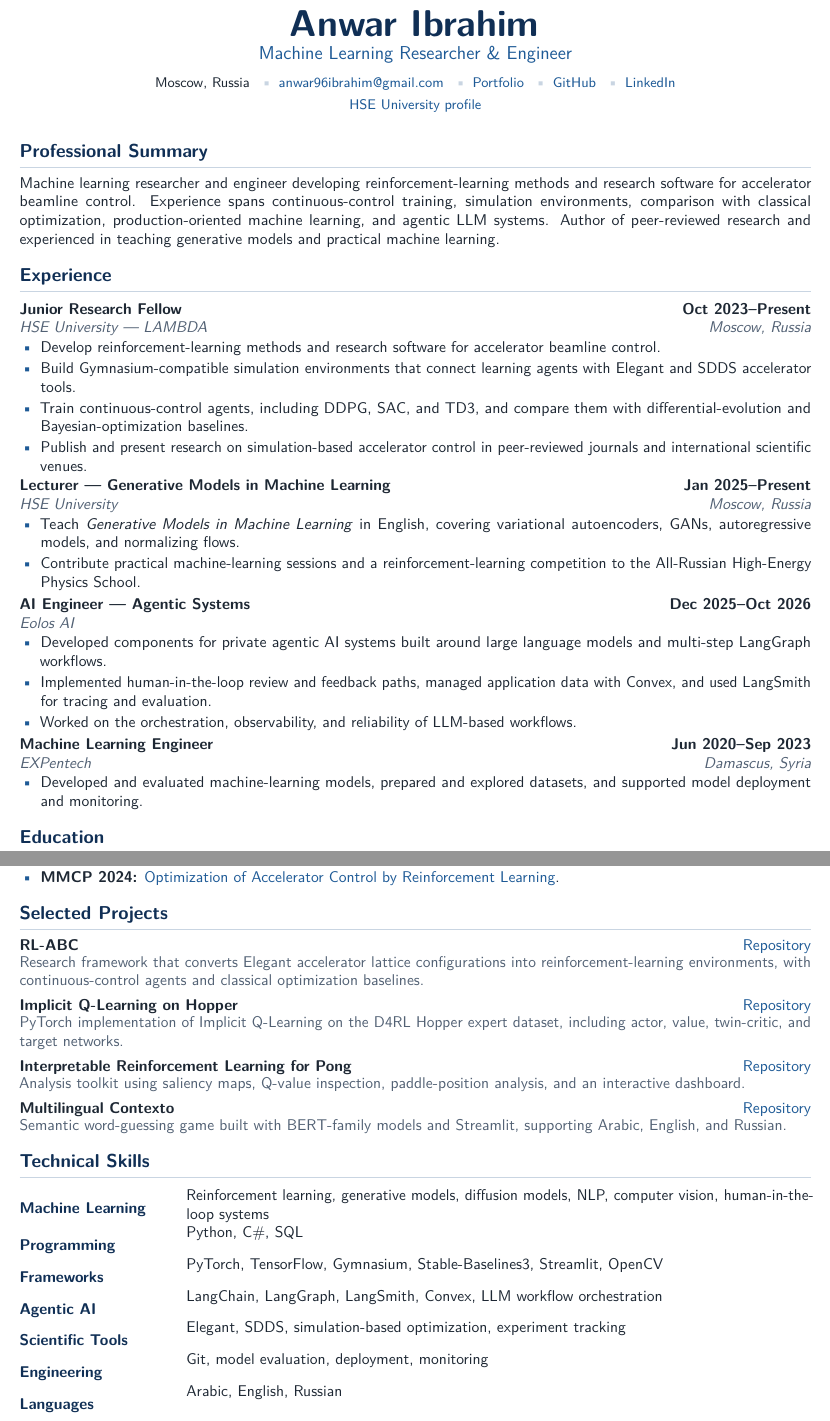
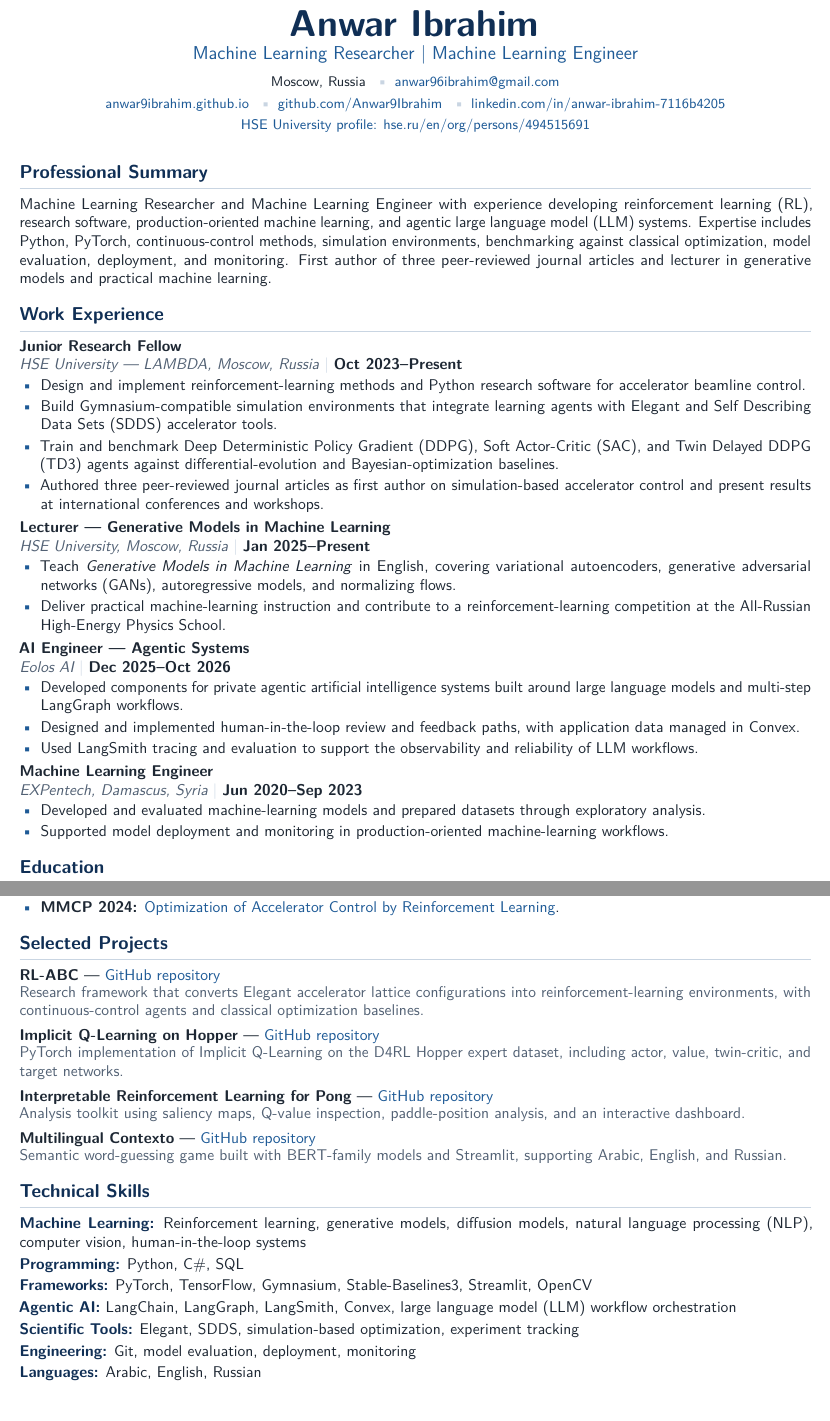
Before and after one commit to Anwar9Ibrahim/Anwar9Ibrahim.github.io, a LaTeX CV (cv/Anwar_Ibrahim_CV.tex): two parts of pages 1 and 2 of 2, joined at a grey line, cut so that both start at the same text. Compiled offline with pdfLaTeX.

Commit message:
Optimize CV for ATS and recruiter review

```diff
--- a/cv/Anwar_Ibrahim_CV.tex
+++ b/cv/Anwar_Ibrahim_CV.tex
@@ -7,8 +7,6 @@
 \usepackage{microtype}
 \usepackage{xcolor}
 \usepackage{enumitem}
-\usepackage{tabularx}
-\usepackage{array}
 \usepackage{titlesec}
 \usepackage[hidelinks]{hyperref}
 \usepackage{bookmark}
@@ -80,47 +79,47 @@
 
 \begin{center}
   {\fontsize{24}{28}\selectfont\bfseries\color{navy} Anwar Ibrahim}\\[3pt]
-  {\large\color{blue} Machine Learning Researcher \& Engineer}\\[6pt]
+  {\large\color{blue} Machine Learning Researcher $\mid$ Machine Learning Engineer}\\[6pt]
   {\small
-    Moscow, Russia
-    \contactsep \href{mailto:anwar96ibrahim@gmail.com}{anwar96ibrahim@gmail.com}
-    \contactsep \href{https://anwar9ibrahim.github.io/}{Portfolio}
-    \contactsep \href{https://github.com/Anwar9Ibrahim}{GitHub}
-    \contactsep \href{https://www.linkedin.com/in/anwar-ibrahim-7116b4205/}{LinkedIn}
+    Moscow, Russia \contactsep \href{mailto:anwar96ibrahim@gmail.com}{anwar96ibrahim@gmail.com}\\[2pt]
+    \href{https://anwar9ibrahim.github.io/}{anwar9ibrahim.github.io}
+    \contactsep \href{https://github.com/Anwar9Ibrahim}{github.com/Anwar9Ibrahim}
+    \contactsep \href{https://www.linkedin.com/in/anwar-ibrahim-7116b4205/}{linkedin.com/in/anwar-ibrahim-7116b4205}
   }\\[2pt]
-  {\small\href{https://www.hse.ru/en/org/persons/494515691/}{HSE University profile}}
+  {\small\href{https://www.hse.ru/en/org/persons/494515691/}{HSE University profile: hse.ru/en/org/persons/494515691}}
 \end{center}
 
 \vspace{-3pt}
 \section{Professional Summary}
-Machine learning researcher and engineer developing reinforcement-learning methods and research software for accelerator beamline control. Experience spans continuous-control training, simulation environments, comparison with classical optimization, production-oriented machine learning, and agentic LLM systems. Author of peer-reviewed research and experienced in teaching generative models and practical machine learning.
+Machine Learning Researcher and Machine Learning Engineer with experience developing reinforcement learning (RL), research software, production-oriented machine learning, and agentic large language model (LLM) systems. Expertise includes Python, PyTorch, continuous-control methods, simulation environments, benchmarking against classical optimization, model evaluation, deployment, and monitoring. First author of three peer-reviewed journal articles and lecturer in generative models and practical machine learning.
 
-\section{Experience}
+\section{Work Experience}
 
 \entry{Junior Research Fellow}{HSE University --- LAMBDA}{Moscow, Russia}{Oct 2023--Present}
 \begin{itemize}
-  \item Develop reinforcement-learning methods and research software for accelerator beamline control.
-  \item Build Gymnasium-compatible simulation environments that connect learning agents with Elegant and SDDS accelerator tools.
-  \item Train continuous-control agents, including DDPG, SAC, and TD3, and compare them with differential-evolution and Bayesian-optimization baselines.
-  \item Publish and present research on simulation-based accelerator control in peer-reviewed journals and international scientific venues.
+  \item Design and implement reinforcement-learning methods and Python research software for accelerator beamline control.
+  \item Build Gymnasium-compatible simulation environments that integrate learning agents with Elegant and Self Describing Data Sets (SDDS) accelerator tools.
+  \item Train and benchmark Deep Deterministic Policy Gradient (DDPG), Soft Actor-Critic (SAC), and Twin Delayed DDPG (TD3) agents against differential-evolution and Bayesian-optimization baselines.
+  \item Authored three peer-reviewed journal articles as first author on simulation-based accelerator control and present results at international conferences and workshops.
 \end{itemize}
 
 \entry{Lecturer --- Generative Models in Machine Learning}{HSE University}{Moscow, Russia}{Jan 2025--Present}
 \begin{itemize}
-  \item Teach \textit{Generative Models in Machine Learning} in English, covering variational autoencoders, GANs, autoregressive models, and normalizing flows.
-  \item Contribute practical machine-learning sessions and a reinforcement-learning competition to the All-Russian High-Energy Physics School.
+  \item Teach \textit{Generative Models in Machine Learning} in English, covering variational autoencoders, generative adversarial networks (GANs), autoregressive models, and normalizing flows.
+  \item Deliver practical machine-learning instruction and contribute to a reinforcement-learning competition at the All-Russian High-Energy Physics School.
 \end{itemize}
 
 \entry{AI Engineer --- Agentic Systems}{Eolos AI}{}{Dec 2025--Oct 2026}
 \begin{itemize}
-  \item Developed components for private agentic AI systems built around large language models and multi-step LangGraph workflows.
-  \item Implemented human-in-the-loop review and feedback paths, managed application data with Convex, and used LangSmith for tracing and evaluation.
-  \item Worked on the orchestration, observability, and reliability of LLM-based workflows.
+  \item Developed components for private agentic artificial intelligence systems built around large language models and multi-step LangGraph workflows.
+  \item Designed and implemented human-in-the-loop review and feedback paths, with application data managed in Convex.
+  \item Used LangSmith tracing and evaluation to support the observability and reliability of LLM workflows.
 \end{itemize}
 
 \entry{Machine Learning Engineer}{EXPentech}{Damascus, Syria}{Jun 2020--Sep 2023}
 \begin{itemize}
-  \item Developed and evaluated machine-learning models, prepared and explored datasets, and supported model deployment and monitoring.
+  \item Developed and evaluated machine-learning models and prepared datasets through exploratory analysis.
+  \item Supported model deployment and monitoring in production-oriented machine-learning workflows.
 \end{itemize}
 
 \section{Education}
@@ -166,14 +165,12 @@
 \project{Multilingual Contexto}{https://github.com/Anwar9Ibrahim/Contexto-game}{Semantic word-guessing game built with BERT-family models and Streamlit, supporting Arabic, English, and Russian.}
 
 \section{Technical Skills}
-\begin{tabularx}{\textwidth}{@{}>{\bfseries\color{navy}}p{3.35cm}X@{}}
-  Machine Learning & Reinforcement learning, generative models, diffusion models, NLP, computer vision, human-in-the-loop systems \\
-  Programming & Python, C\#, SQL \\
-  Frameworks & PyTorch, TensorFlow, Gymnasium, Stable-Baselines3, Streamlit, OpenCV \\
-  Agentic AI & LangChain, LangGraph, LangSmith, Convex, LLM workflow orchestration \\
-  Scientific Tools & Elegant, SDDS, simulation-based optimization, experiment tracking \\
-  Engineering & Git, model evaluation, deployment, monitoring \\
-  Languages & Arabic, English, Russian
-\end{tabularx}
+\skill{Machine Learning}{Reinforcement learning, generative models, diffusion models, natural language processing (NLP), computer vision, human-in-the-loop systems}
+\skill{Programming}{Python, C\#, SQL}
+\skill{Frameworks}{PyTorch, TensorFlow, Gymnasium, Stable-Baselines3, Streamlit, OpenCV}
+\skill{Agentic AI}{LangChain, LangGraph, LangSmith, Convex, large language model (LLM) workflow orchestration}
+\skill{Scientific Tools}{Elegant, SDDS, simulation-based optimization, experiment tracking}
+\skill{Engineering}{Git, model evaluation, deployment, monitoring}
+\skill{Languages}{Arabic, English, Russian}
 
 \end{document}
```
Also changed, not shown: assets/cv.pdf, cv/Anwar_Ibrahim_CV.tex (11 more changed lines), 1 other file.
